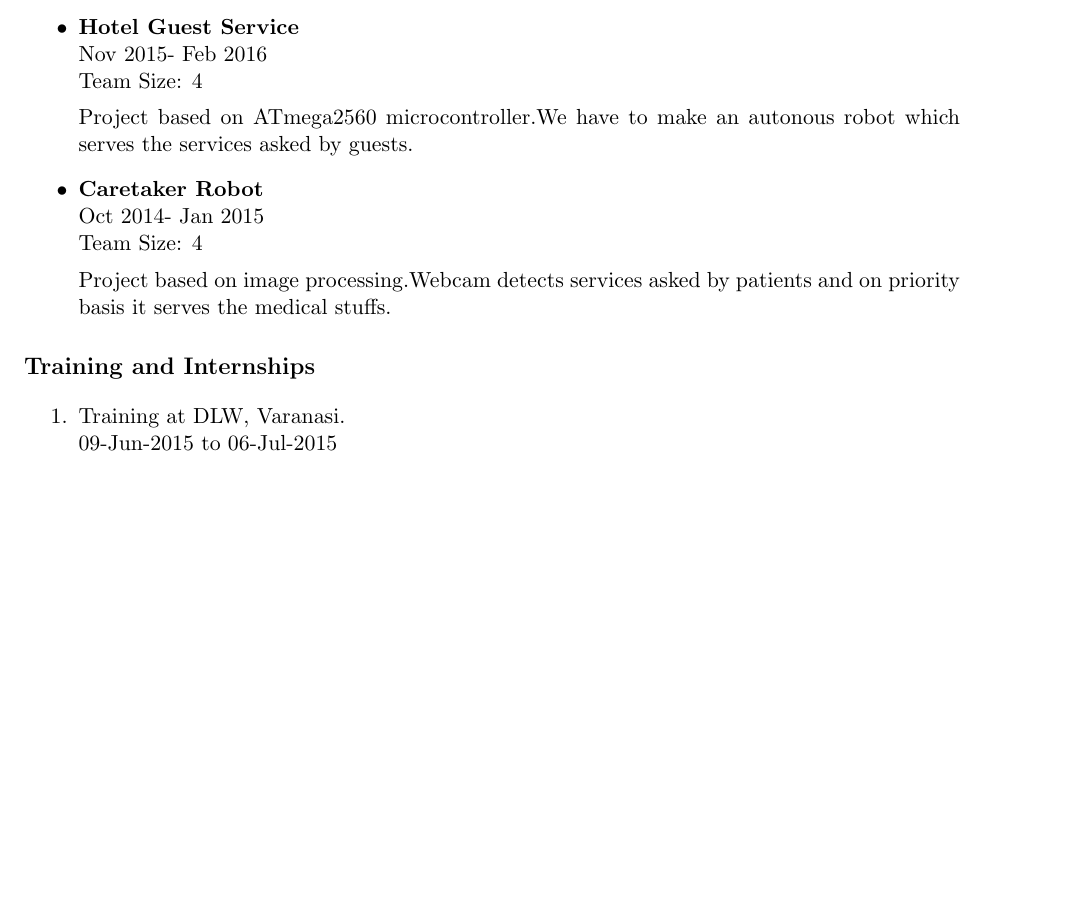
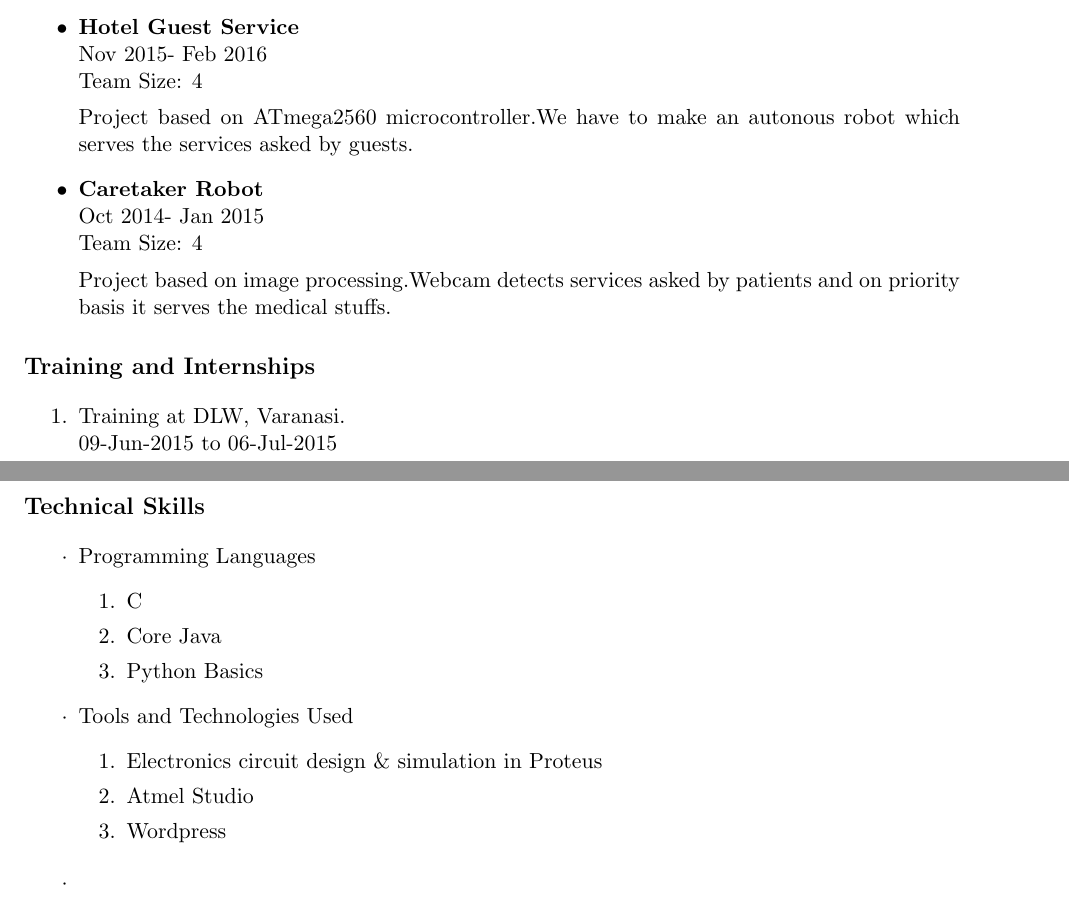
Before and after one commit to adi33kumar/Aditya-Kumar_Resume, a LaTeX document (Aditya.tex): part of the page before the commit and two parts of pages 1 and 2 of 2 after it, the two joined at a grey line, cut so that both start at the same text, the shorter picture padded with empty space. Compiled offline with pdfLaTeX.

Commit message:
Technical Skills commit

```diff
--- a/Aditya.tex
+++ b/Aditya.tex
@@ -45,5 +45,24 @@
 	\begin{enumerate}
 		\item Training at DLW, Varanasi.\\09-Jun-2015 to 06-Jul-2015
 	\end{enumerate}
+	\section*{Technical Skills}
+	\begin{itemize}
+		\item[$\cdot$]Programming Languages
+		\begin{enumerate}
+			\item C
+			\item Core Java
+			\item Python Basics
+		\end{enumerate}
+		\item[$\cdot$]Tools and Technologies Used
+		\begin{enumerate}
+			\item Electronics circuit design \& simulation in Proteus
+			\item Atmel Studio
+			\item Wordpress
+		\end{enumerate}
+	\end{itemize}
+	\begin{itemize}
+		\item[$\cdot$]
+	\end{itemize}
+
 
 	\end{document}
```
Also changed, not shown: Aditya.pdf, 2 other files.
